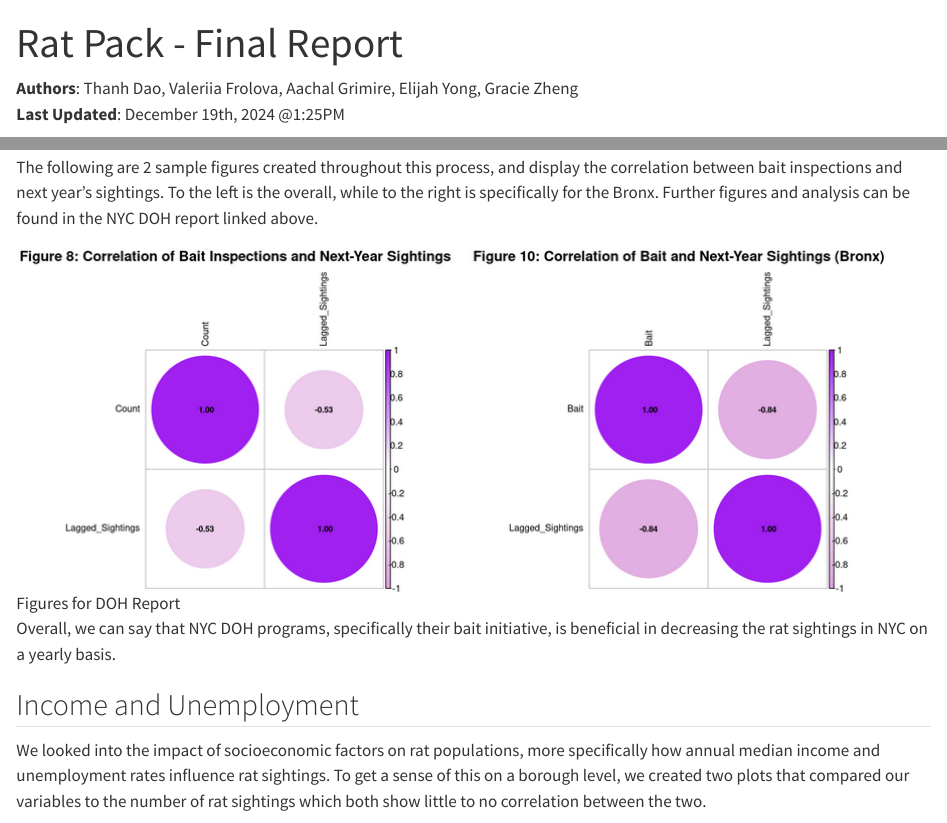
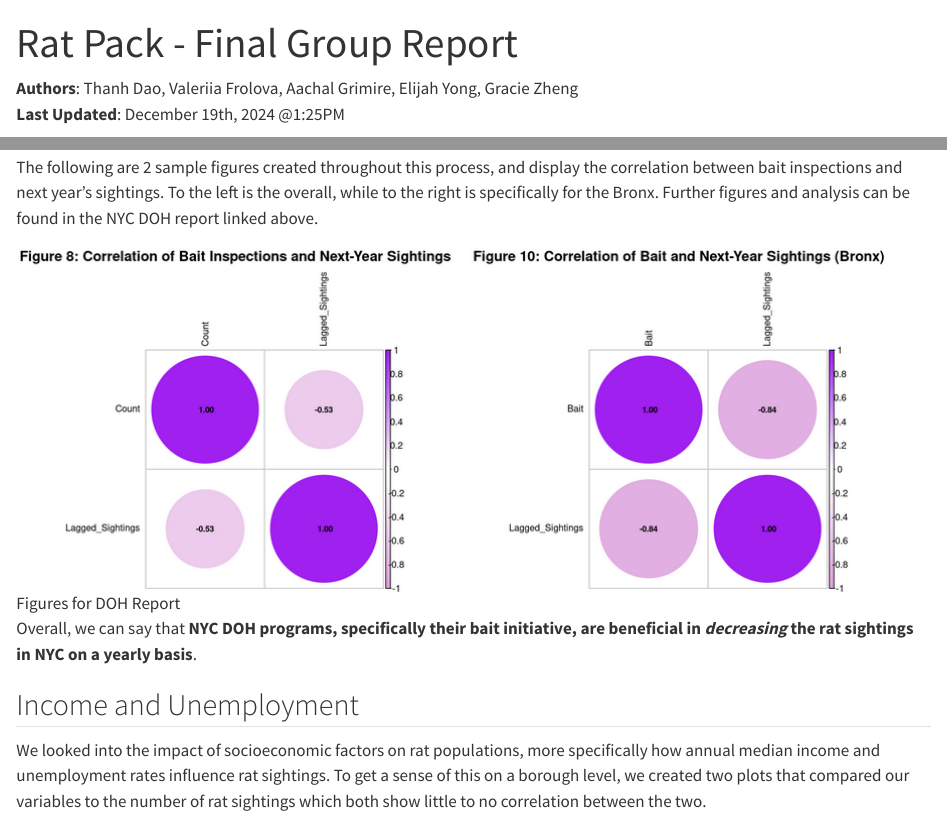
Before and after one commit to thanhtdao922/STA9750-2024-FALL, a Quarto document (group_report.qmd): the page in a window 1100 px wide, from its top, and a second part further down, joined at a grey line. Rendered offline with R 4.5, knitr and Pandoc in place of Quarto, with nearby package versions.

Commit message:
Commit 12/19 1:31

```diff
--- a/group_report.qmd
+++ b/group_report.qmd
@@ -1,5 +1,5 @@
 ---
-title: "Rat Pack - Final Report"
+title: "Rat Pack - Final Group Report"
 editor: visual
 format:
   html:
@@ -89,7 +89,7 @@ The following are 2 sample figures created throughout this process, and display
 
 ![Figures for DOH Report](doh_photo.png)
 
-Overall, we can say that NYC DOH programs, specifically their bait initiative, is beneficial in decreasing the rat sightings in NYC on a yearly basis.
+Overall, we can say that **NYC DOH programs, specifically their bait initiative, are beneficial in *decreasing* the rat sightings in NYC on a yearly basis**.
 
 ## Income and Unemployment
 
```
Also changed, not shown: docs/search.json, group_report.qmd (2 more changed lines), 9 other files.
